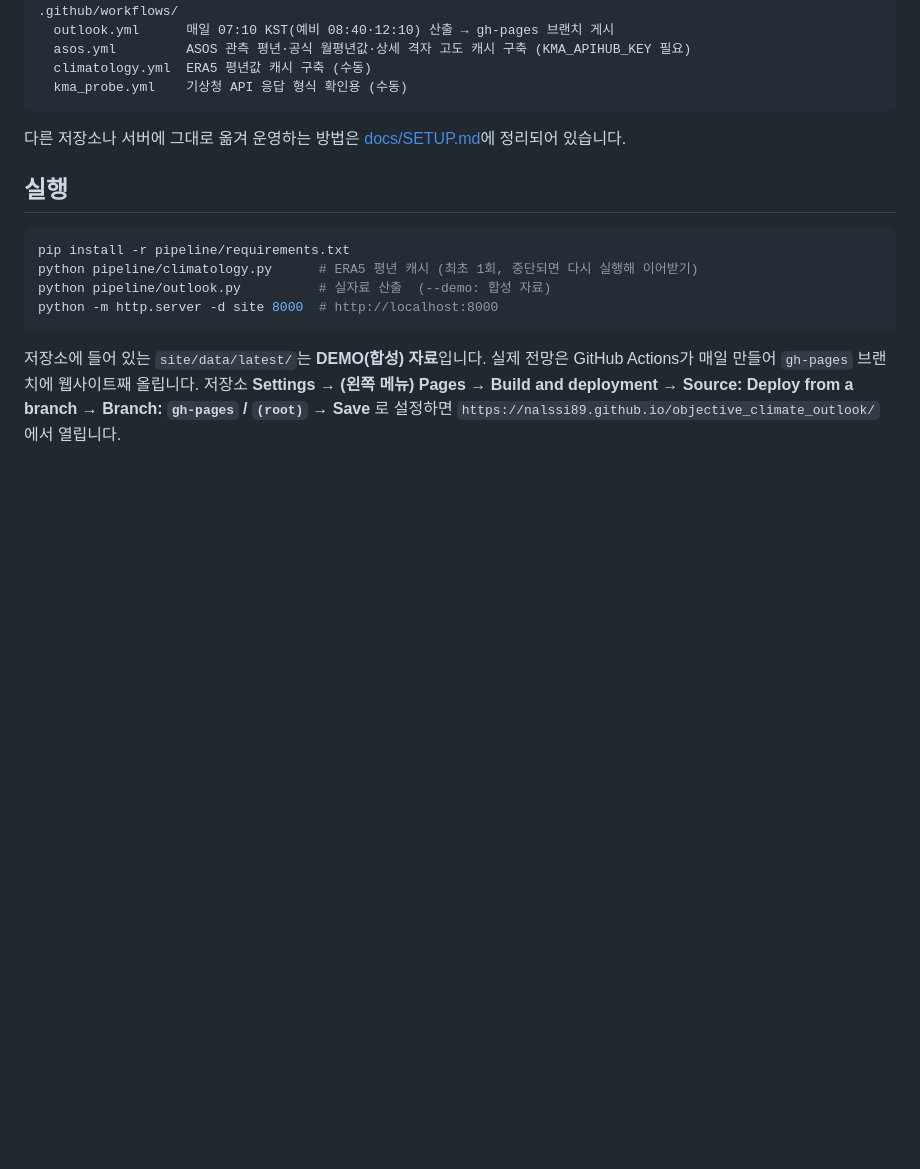
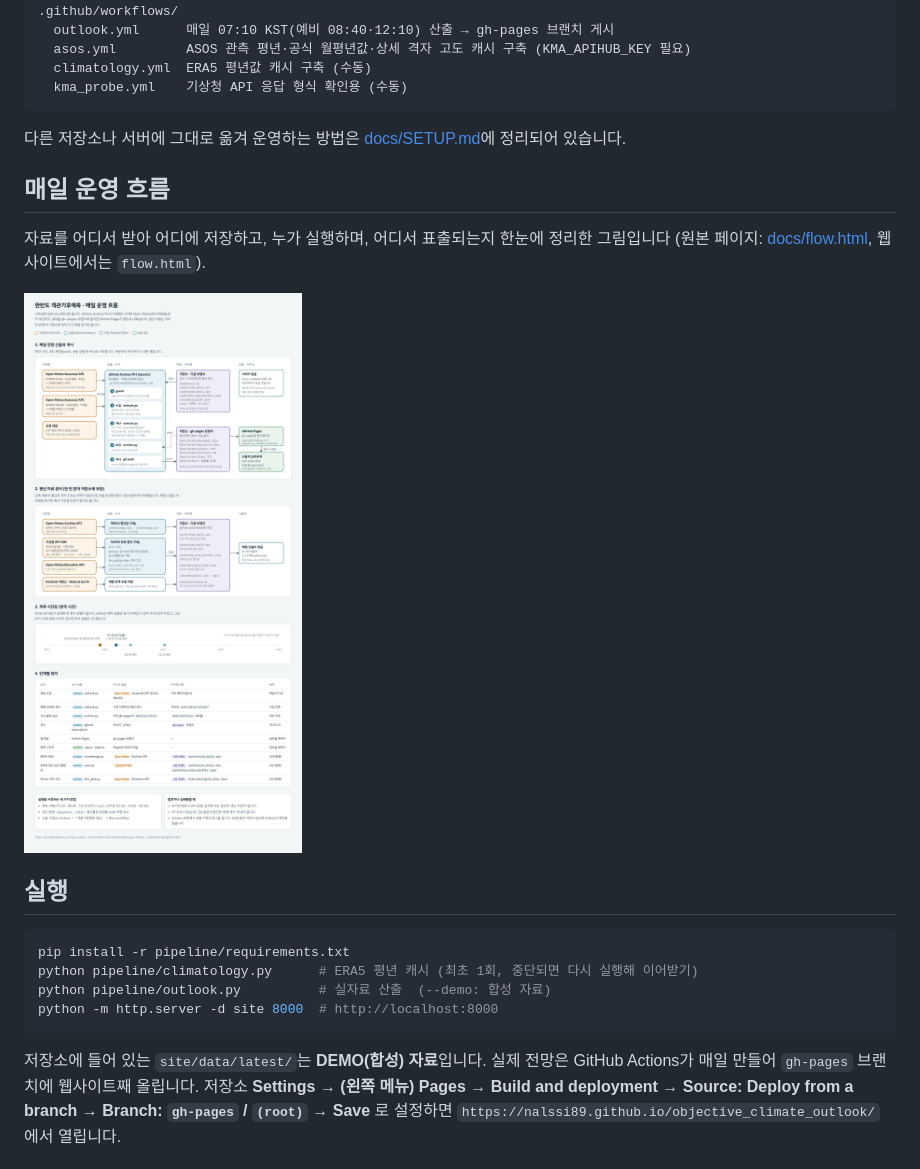
Before and after one commit to nalssi89/objective_climate_outlook, a Markdown page: README.md, the part around the change. GitHub-like rendering; pictures changed too: docs/flow.png (added); blank space fills up the shorter version.

Commit message:
운영 흐름 그림 추가(docs/flow.html·flow.png, 웹사이트 flow.html)
Co-Authored-By: Claude Opus 5.5 <noreply@anthropic.com>
Claude-Session: https://claude.ai/code/session_018Xgsqh3XannBhESs4jhSGH

````diff
--- a/README.md
+++ b/README.md
@@ -43,6 +43,13 @@ site/
 
 다른 저장소나 서버에 그대로 옮겨 운영하는 방법은 [docs/SETUP.md](docs/SETUP.md)에 정리되어 있습니다.
 
+## 매일 운영 흐름
+
+자료를 어디서 받아 어디에 저장하고, 누가 실행하며, 어디서 표출되는지 한눈에 정리한 그림입니다
+(원본 페이지: [docs/flow.html](docs/flow.html), 웹사이트에서는 `flow.html`).
+
+![매일 운영 흐름](docs/flow.png)
+
 ## 실행
 
 ```bash
````
Also changed, not shown: docs/SETUP.md (+2 -0 lines), 3 other files.
